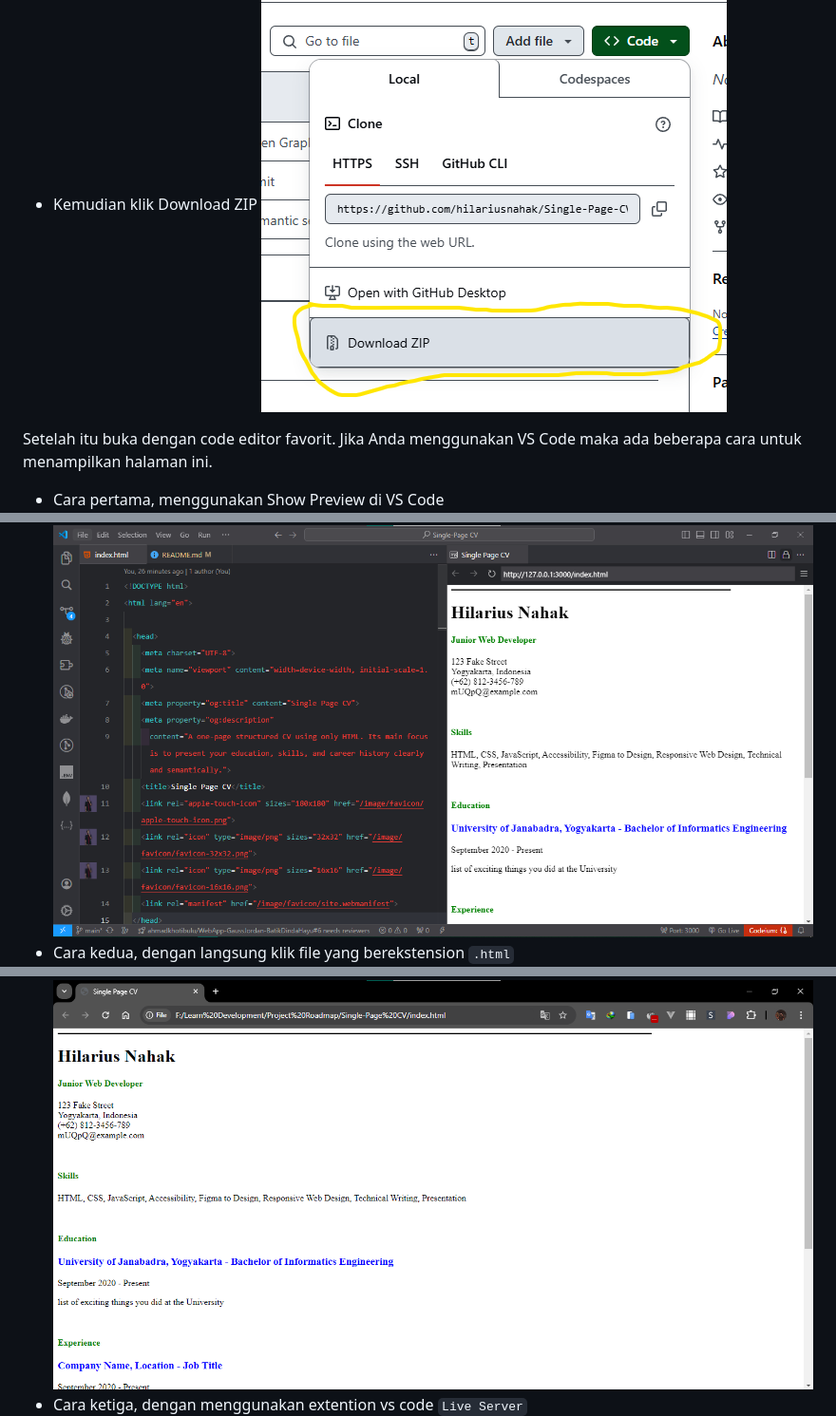
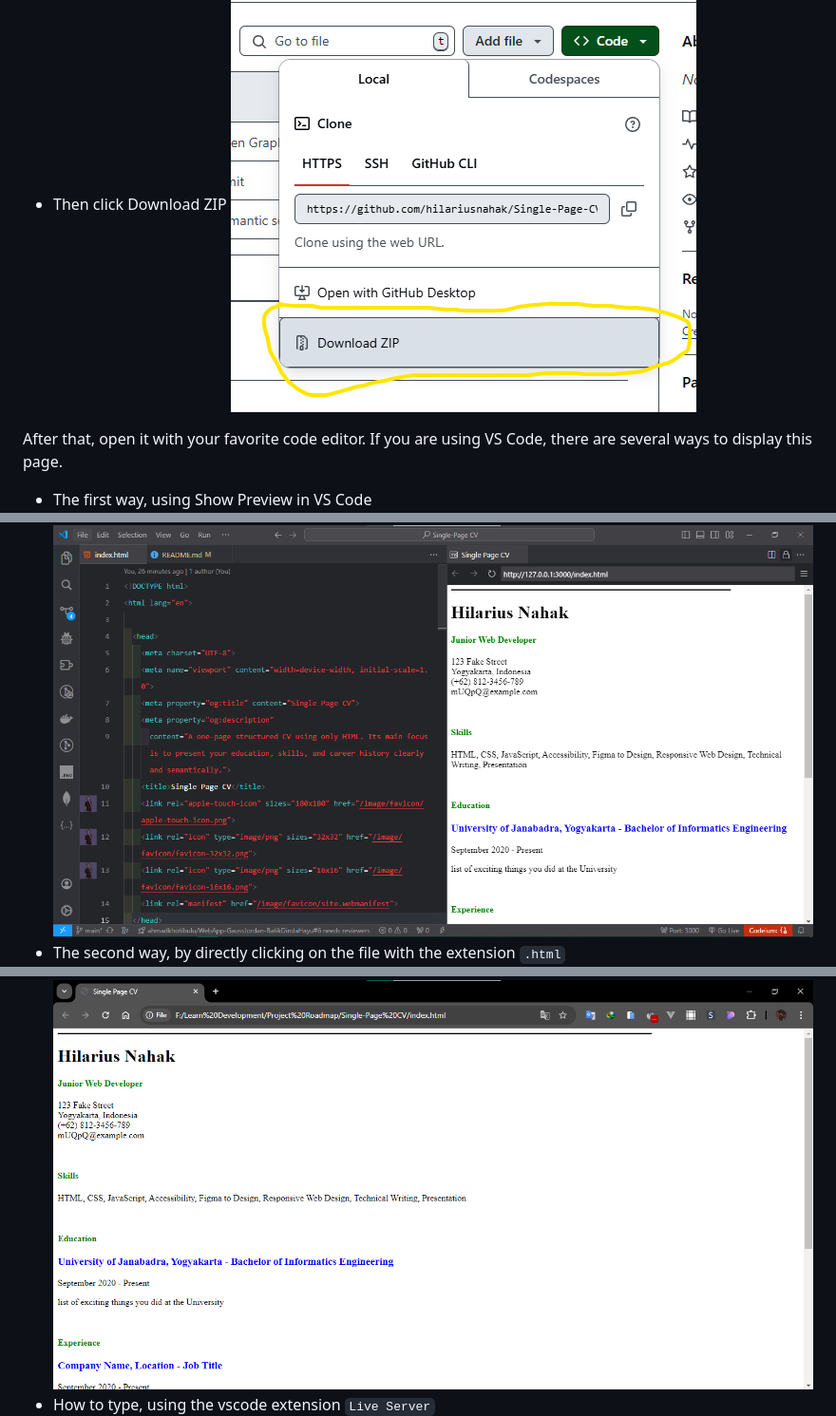
Before and after one commit to hilariusnahak/Single-Page-CV, a Markdown page: README.md, 3 parts joined by grey strips. Shown: that part at 95% size. GitHub-like rendering.

```diff
--- a/README.md
+++ b/README.md
@@ -9,15 +9,15 @@ Atau download ZIP dengan cara:
   ![Button Code](image/Btn%20Code%20GitHub.png)
-- Kemudian klik Download ZIP
+- Then click Download ZIP
   ![Click Download ZIP](image/klik%20Download%20ZIP.png)
 
-Setelah itu buka dengan code editor favorit. Jika Anda menggunakan VS Code maka ada beberapa cara untuk menampilkan halaman ini.
-- Cara pertama, menggunakan Show Preview di VS Code
+After that, open it with your favorite code editor. If you are using VS Code, there are several ways to display this page.
+- The first way, using Show Preview in VS Code
   ![Show Preview](image/Show%20Preview.png)
 Result:
   ![Result Show Preview](image/Result-Show-Preview.png)
-- Cara kedua, dengan langsung klik file yang berekstension `.html`
+- The second way, by directly clicking on the file with the extension `.html`
   ![Extention HTML](image/explorer%20windows.png)
   Result:
   ![Result In Browser Chrome](image/Result-In-Browser.png)
-- Cara ketiga, dengan menggunakan extention vs code `Live Server`
+- How to type, using the vscode extension `Live Server`
   ![Download Extention Live Server](image/Live-Server.png)
```
Also changed, not shown: other parts of README.md (+7 -5 lines), image/result-liver-server.png (added).
